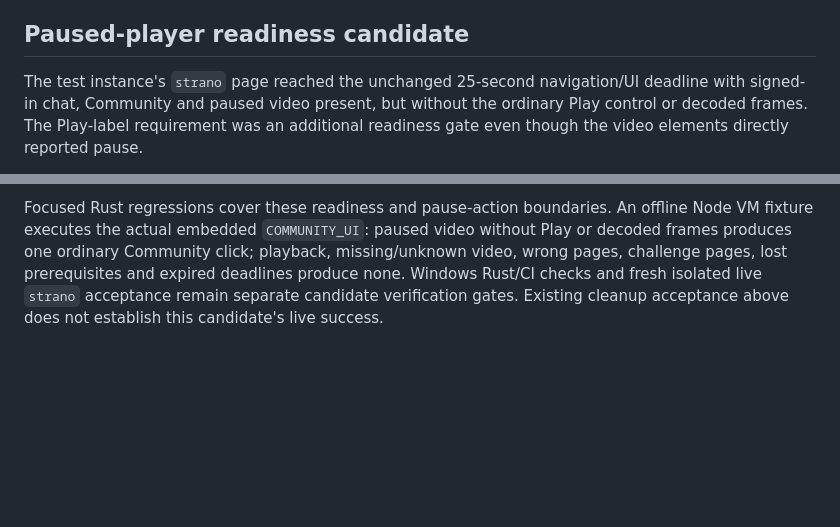
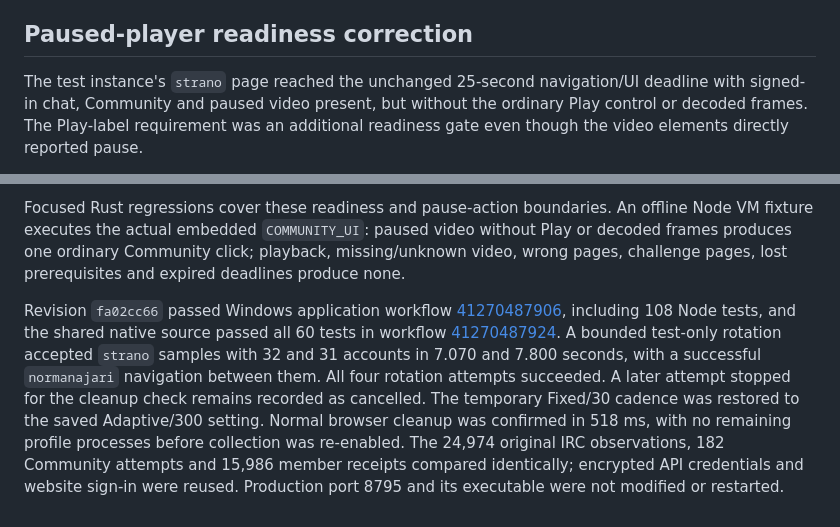
Before and after one commit to Gevroska/veylurk, a Markdown page: docs/remaining-work.md, 2 parts joined by grey strips. Drawn GitHub-style; blank space fills up the shorter version.

Commit message:
Record isolated Strano readiness acceptance [skip ci]

```diff
--- a/docs/remaining-work.md
+++ b/docs/remaining-work.md
@@ -181,7 +181,7 @@ member receipts compared identically, and saved credentials were reused unchange
 Production port 8795 and its executable were not modified or restarted. This short
 check does not establish that an intermittent cleanup failure can never recur.
 
-## Paused-player readiness candidate
+## Paused-player readiness correction
 
 The test instance's `strano` page reached the unchanged 25-second navigation/UI
 deadline with signed-in chat, Community and paused video present, but without the
@@ -203,6 +203,18 @@ Focused Rust regressions cover these readiness and pause-action boundaries. An
 offline Node VM fixture executes the actual embedded `COMMUNITY_UI`: paused video
 without Play or decoded frames produces one ordinary Community click; playback,
 missing/unknown video, wrong pages, challenge pages, lost prerequisites and
-expired deadlines produce none. Windows Rust/CI checks and fresh isolated live
-`strano` acceptance remain separate candidate verification gates. Existing cleanup
-acceptance above does not establish this candidate's live success.
+expired deadlines produce none.
+
+Revision `fa02cc66` passed Windows application workflow
+[41270487906](https://github.com/Gevroska/veylurk/actions/runs/41270487906), including
+108 Node tests, and the shared native source passed all 60 tests in workflow
+[41270487924](https://github.com/Gevroska/veylurk/actions/runs/41270487924).
+A bounded test-only rotation accepted `strano` samples with 32 and 31 accounts
+in 7.070 and 7.800 seconds, with a successful `normanajari` navigation between them.
+All four rotation attempts succeeded. A later attempt stopped for the cleanup
+check remains recorded as cancelled. The temporary Fixed/30 cadence was restored to
+the saved Adaptive/300 setting. Normal browser cleanup was confirmed in 518 ms,
+with no remaining profile processes before collection was re-enabled.
+The 24,974 original IRC observations, 182 Community attempts and 15,986 member
+receipts compared identically; encrypted API credentials and website sign-in were
+reused. Production port 8795 and its executable were not modified or restarted.
```
